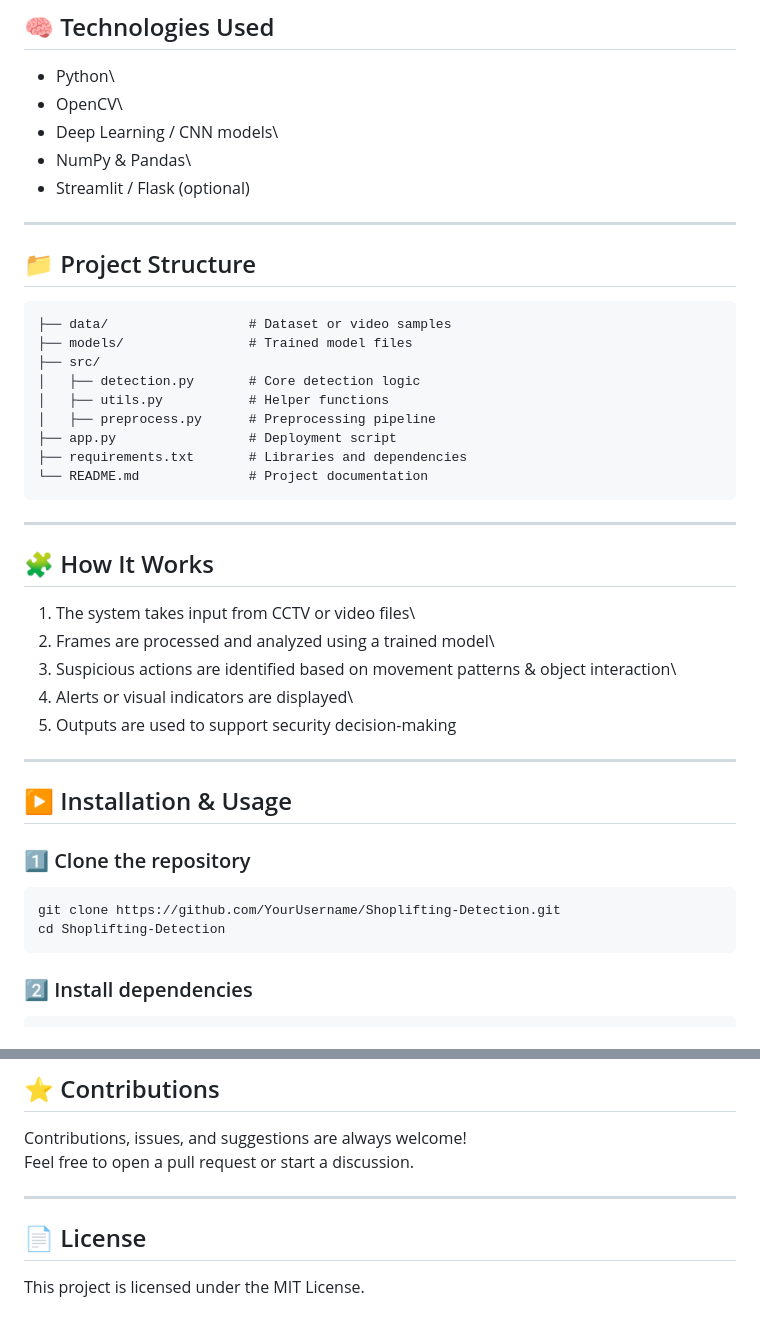
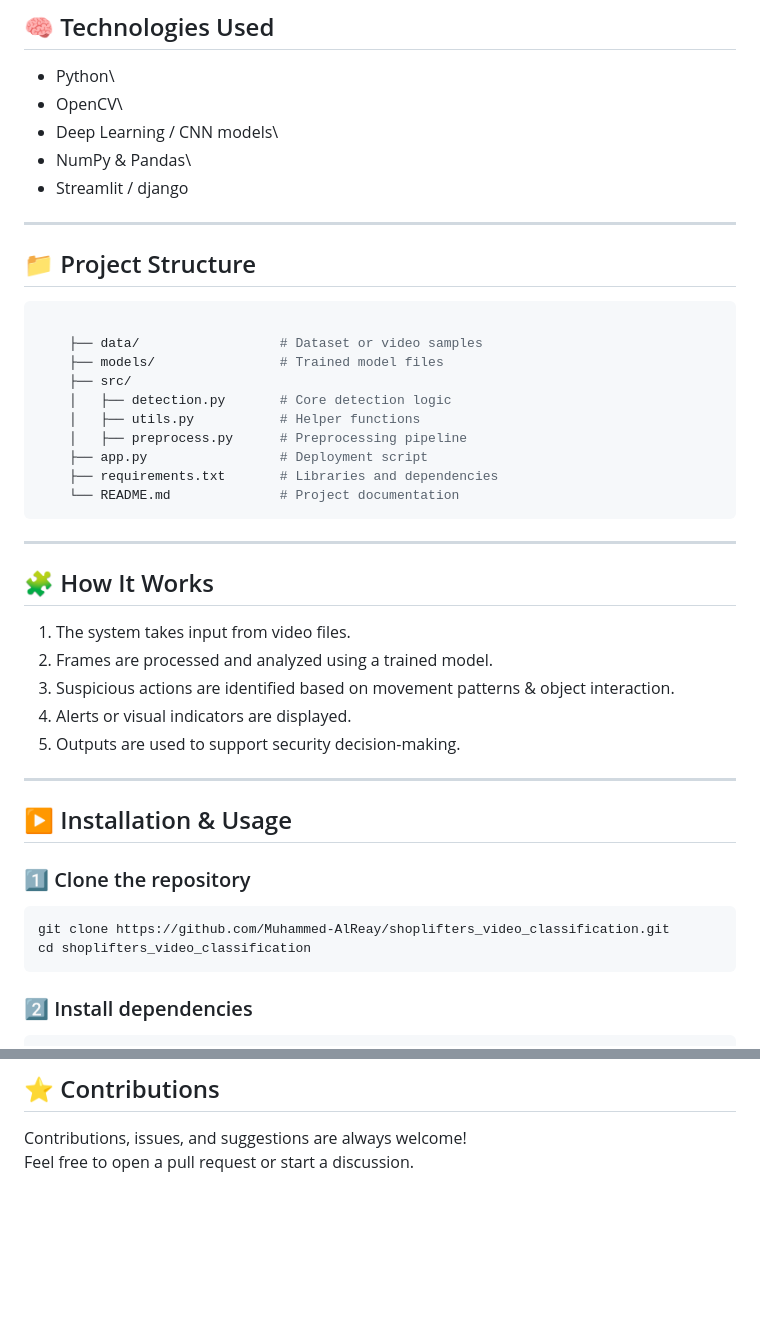
Before and after one commit to Muhammed-AlReay/shoplifters_video_classification, a Markdown page: README.md, 2 parts joined by grey strips. GitHub-like rendering; blank space fills up the shorter version.

Commit message:
Revise README for project details and installation
Updated README to reflect changes in dependencies and project structure.

````diff
--- a/README.md
+++ b/README.md
@@ -33,11 +33,13 @@ analysis.
 -   OpenCV\
 -   Deep Learning / CNN models\
 -   NumPy & Pandas\
--   Streamlit / Flask (optional)
+-   Streamlit / django
 
 ------------------------------------------------------------------------
 
 ## 📁 Project Structure
+
+``` bash
 
     ├── data/                  # Dataset or video samples
     ├── models/                # Trained model files
@@ -48,17 +50,19 @@ analysis.
     ├── app.py                 # Deployment script
     ├── requirements.txt       # Libraries and dependencies
     └── README.md              # Project documentation
+```
+
 
 ------------------------------------------------------------------------
 
 ## 🧩 How It Works
 
-1.  The system takes input from CCTV or video files\
-2.  Frames are processed and analyzed using a trained model\
+1.  The system takes input from video files.
+2.  Frames are processed and analyzed using a trained model.
 3.  Suspicious actions are identified based on movement patterns &
-    object interaction\
-4.  Alerts or visual indicators are displayed\
-5.  Outputs are used to support security decision-making
+    object interaction.
+4.  Alerts or visual indicators are displayed.
+5.  Outputs are used to support security decision-making.
 
 ------------------------------------------------------------------------
 
@@ -67,8 +71,8 @@ analysis.
 ### 1️⃣ Clone the repository
 
 ``` bash
-git clone https://github.com/YourUsername/Shoplifting-Detection.git
-cd Shoplifting-Detection
+git clone https://github.com/Muhammed-AlReay/shoplifters_video_classification.git
+cd shoplifters_video_classification
 ```
 
 ### 2️⃣ Install dependencies
@@ -116,9 +120,3 @@ AI Engineer \| Computer Vision Specialist
 
 Contributions, issues, and suggestions are always welcome!\
 Feel free to open a pull request or start a discussion.
-
-------------------------------------------------------------------------
-
-## 📄 License
-
-This project is licensed under the MIT License.
````
